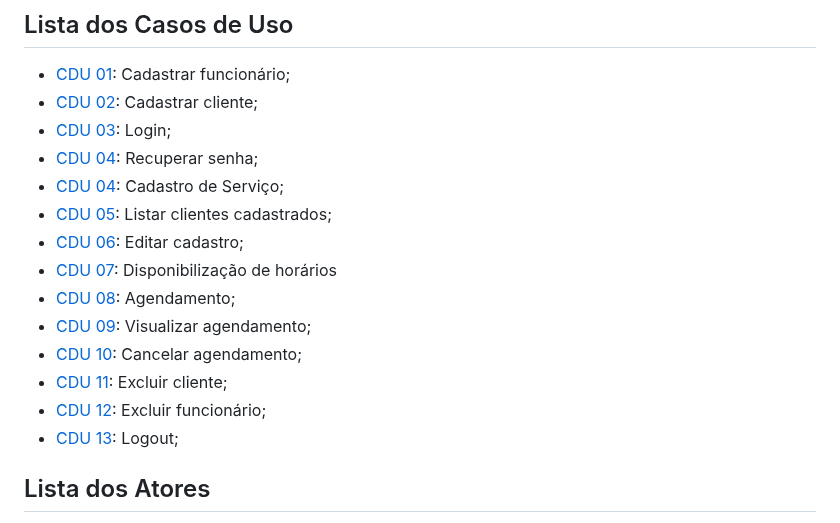
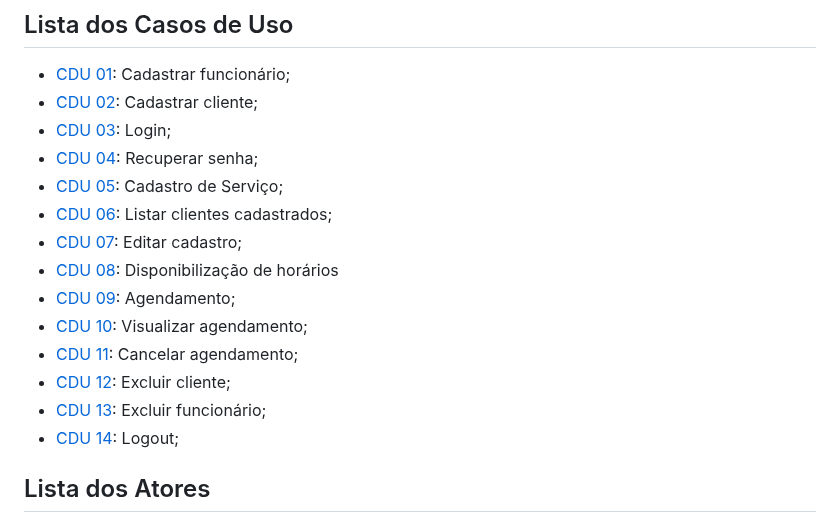
Before and after one commit to cp2-dc-info-projeto-final/medi-sched, a Markdown page: casos-de-uso.md, the part around the change. Drawn GitHub-style.

```diff
--- a/casos-de-uso.md
+++ b/casos-de-uso.md
@@ -6,16 +6,16 @@
  - [CDU 02](#CDU-02): Cadastrar cliente;
  - [CDU 03](#CDU-03): Login;
  - [CDU 04](#CDU-04): Recuperar senha;
- - [CDU 04](#CDU-05): Cadastro de Serviço;
- - [CDU 05](#CDU-06): Listar clientes cadastrados;
- - [CDU 06](#CDU-07): Editar cadastro;
- - [CDU 07](#CDU-08): Disponibilização de horários
- - [CDU 08](#CDU-09): Agendamento;
- - [CDU 09](#CDU-10): Visualizar agendamento;
- - [CDU 10](#CDU-11): Cancelar agendamento;
- - [CDU 11](#CDU-12): Excluir cliente;
- - [CDU 12](#CDU-13): Excluir funcionário;
- - [CDU 13](#CDU-14): Logout;
+ - [CDU 05](#CDU-05): Cadastro de Serviço;
+ - [CDU 06](#CDU-06): Listar clientes cadastrados;
+ - [CDU 07](#CDU-07): Editar cadastro;
+ - [CDU 08](#CDU-08): Disponibilização de horários
+ - [CDU 09](#CDU-09): Agendamento;
+ - [CDU 10](#CDU-10): Visualizar agendamento;
+ - [CDU 11](#CDU-11): Cancelar agendamento;
+ - [CDU 12](#CDU-12): Excluir cliente;
+ - [CDU 13](#CDU-13): Excluir funcionário;
+ - [CDU 14](#CDU-14): Logout;
 
 
 
```
